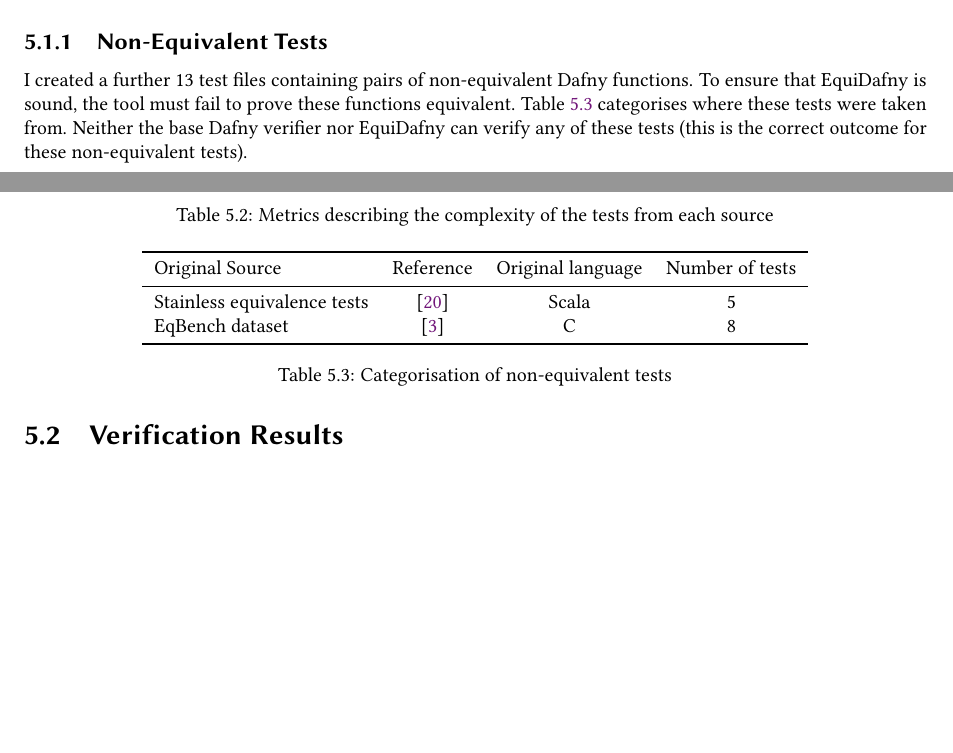
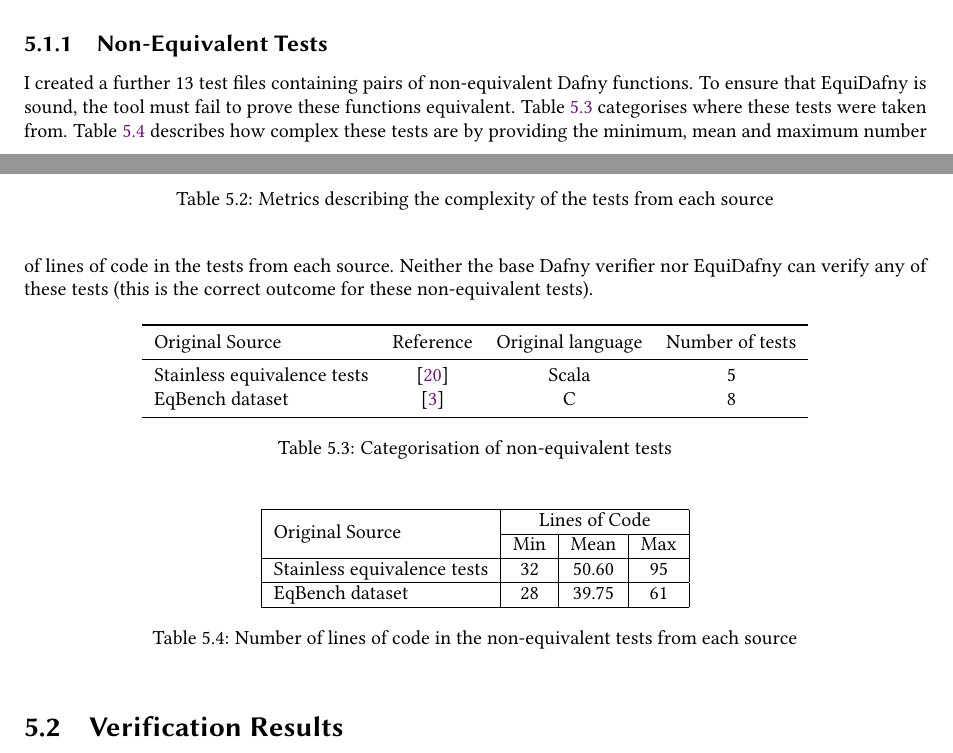
Before and after one commit to NVictor2004/equidafny, a LaTeX thesis (report/main.tex, which reads report/evaluation.tex): two parts of pages 37 and 38 of 50, joined at a grey line, cut so that both start at the same text, the shorter picture padded with empty space. Compiled offline with pdfLaTeX.

Commit message:
feat: Added lines of code numbers for non-equivalent tests

```diff
--- a/report/evaluation.tex
+++ b/report/evaluation.tex
@@ -52,7 +52,7 @@ I created an evaluation testsuite containing 96 test files. Each file contains a
 
 \subsection{Non-Equivalent Tests}
 
-I created a further 13 test files containing pairs of non-equivalent Dafny functions. To ensure that EquiDafny is sound, the tool must fail to prove these functions equivalent. \Cref{tbl:non-equivalent-categorisation} categorises where these tests were taken from. Neither the base Dafny verifier nor EquiDafny can verify any of these tests (this is the correct outcome for these non-equivalent tests).
+I created a further 13 test files containing pairs of non-equivalent Dafny functions. To ensure that EquiDafny is sound, the tool must fail to prove these functions equivalent. \Cref{tbl:non-equivalent-categorisation} categorises where these tests were taken from. \Cref{tbl:nonequivalent-tests-loc} describes how complex these tests are by providing the minimum, mean and maximum number of lines of code in the tests from each source. Neither the base Dafny verifier nor EquiDafny can verify any of these tests (this is the correct outcome for these non-equivalent tests).
 
 \begin{table}[ht]
   \centering
@@ -66,6 +66,23 @@ I created a further 13 test files containing pairs of non-equivalent Dafny funct
   \end{tabular}
   \caption{Categorisation of non-equivalent tests}
   \label{tbl:non-equivalent-categorisation}
+\end{table}
+
+\begin{table}[ht]
+  \centering
+  \begin{tabular}{ |l|c|c|c| }
+    \hline
+    \multirow{2}{*}{Original Source} & \multicolumn{3}{c|}{Lines of Code} \\
+    \cline{2-4}
+    & Min & Mean & Max \\
+    \hline
+    Stainless equivalence tests & 32 & 50.60 & 95 \\
+    \hline
+    EqBench dataset & 28 & 39.75 & 61 \\
+    \hline
+  \end{tabular}
+  \caption{Number of lines of code in the non-equivalent tests from each source}
+  \label{tbl:nonequivalent-tests-loc}
 \end{table}
 
 \section{Verification Results}
```
